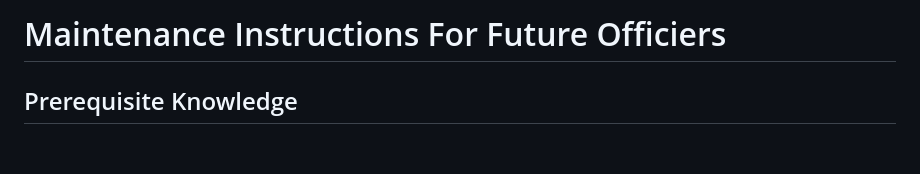
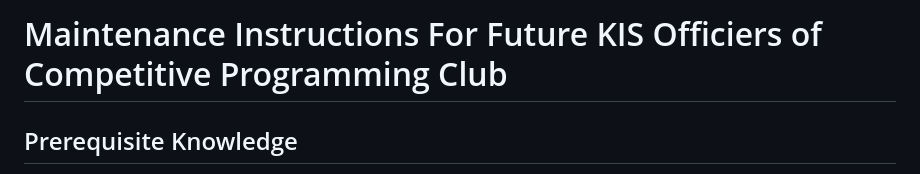
Before and after one commit to RoelYoon/CP-Club-Website-And-API, a Markdown page: README.md, the part around the change. Rendered like a GitHub page; blank space fills up the shorter version.

```diff
--- a/README.md
+++ b/README.md
@@ -1,4 +1,4 @@
-# Maintenance Instructions For Future Officiers
+# Maintenance Instructions For Future KIS Officiers of Competitive Programming Club
 
 ## Prerequisite Knowledge
 If you are voted as an officier, we'll guide you with any unfamiliar topics
```
